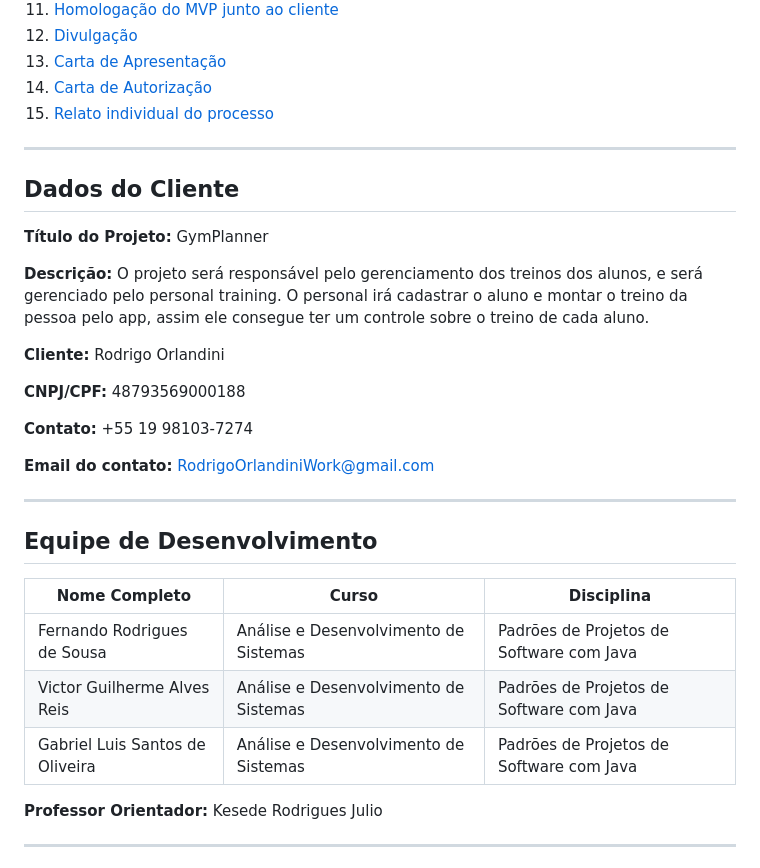
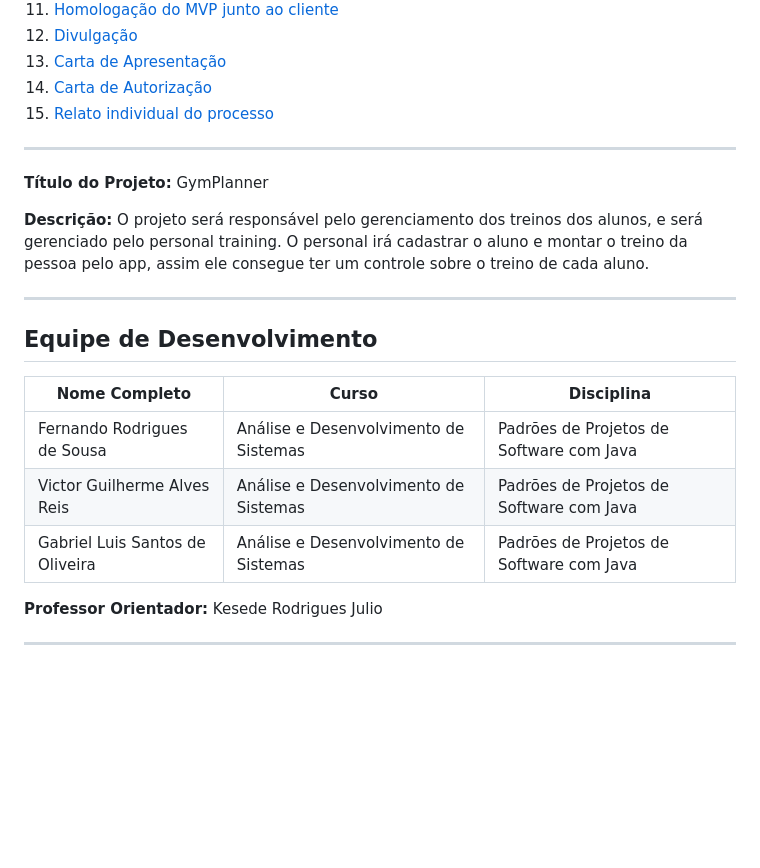
Before and after one commit to Gabriel-Dev-JS/GymPlanner, a Markdown page: README.md, the part around one of its changes. Drawn GitHub-style; blank space fills up the shorter version.

Commit message:
Removendo o Nome e os dados do cliente

```diff
--- a/README.md
+++ b/README.md
@@ -23,30 +23,19 @@
 
 ---
 
-## Dados do Cliente
-
 **Título do Projeto:** GymPlanner
 
 **Descrição:** O projeto será responsável pelo gerenciamento dos treinos dos alunos, e será gerenciado pelo personal training. O personal irá cadastrar o aluno e montar o treino da pessoa pelo app, assim ele consegue ter um controle sobre o treino de cada aluno.
-
-**Cliente:** Rodrigo Orlandini
-
-**CNPJ/CPF:** 48793569000188
-
-**Contato:**  +55 19 98103-7274
-
-**Email do contato:**  RodrigoOrlandiniWork@gmail.com
 
 ---
 
 ## Equipe de Desenvolvimento
 
-| Nome Completo | Curso | Disciplina |
-|--------------|-------|------------|
-| Fernando Rodrigues de Sousa | Análise e Desenvolvimento de Sistemas | Padrões de Projetos de Software com Java |
-| Victor Guilherme Alves Reis | Análise e Desenvolvimento de Sistemas | Padrões de Projetos de Software com Java |
+| Nome Completo                   | Curso                                 | Disciplina                               |
+| ------------------------------- | ------------------------------------- | ---------------------------------------- |
+| Fernando Rodrigues de Sousa     | Análise e Desenvolvimento de Sistemas | Padrões de Projetos de Software com Java |
+| Victor Guilherme Alves Reis     | Análise e Desenvolvimento de Sistemas | Padrões de Projetos de Software com Java |
 | Gabriel Luis Santos de Oliveira | Análise e Desenvolvimento de Sistemas | Padrões de Projetos de Software com Java |
-
 
 **Professor Orientador:** Kesede Rodrigues Julio
 
```
Also changed, not shown: other parts of README.md (+11 -9 lines).
